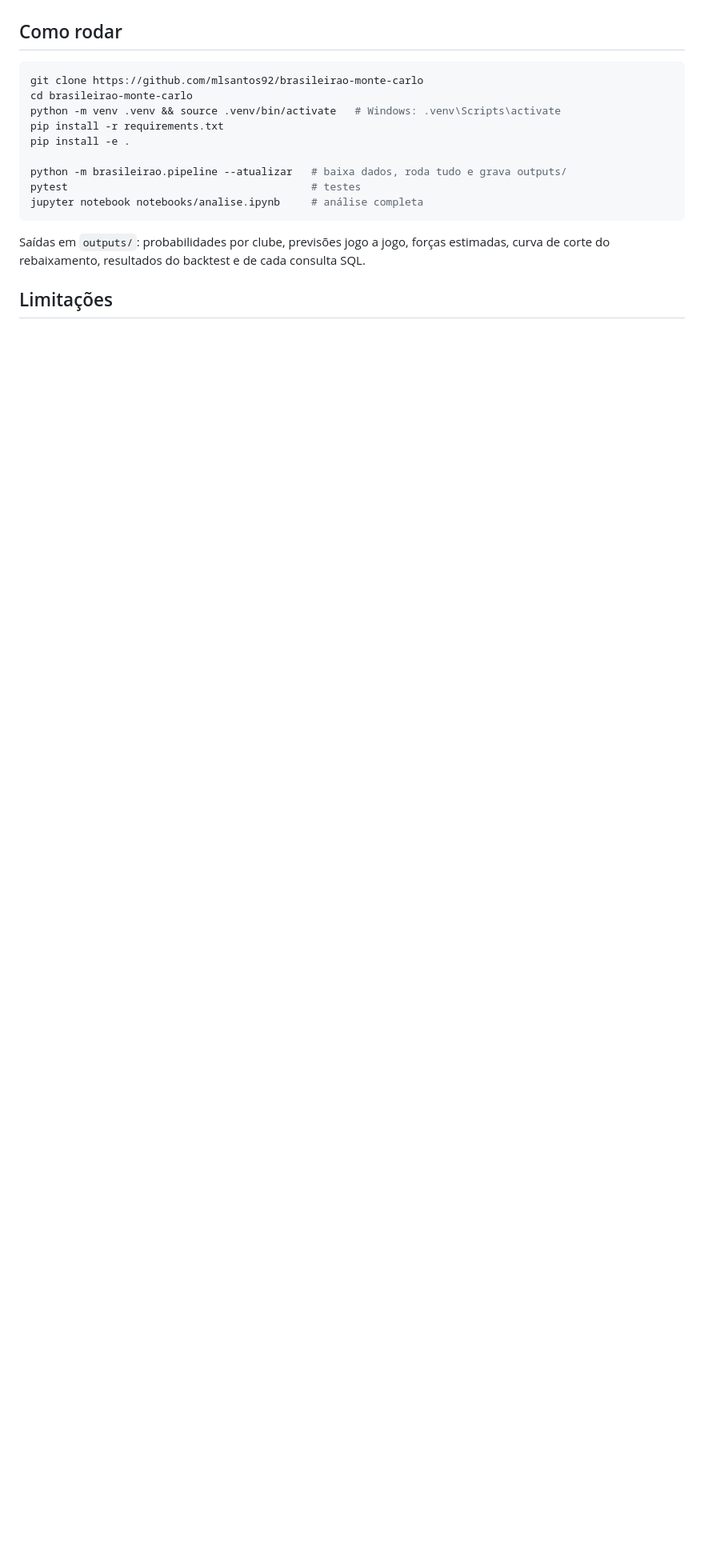
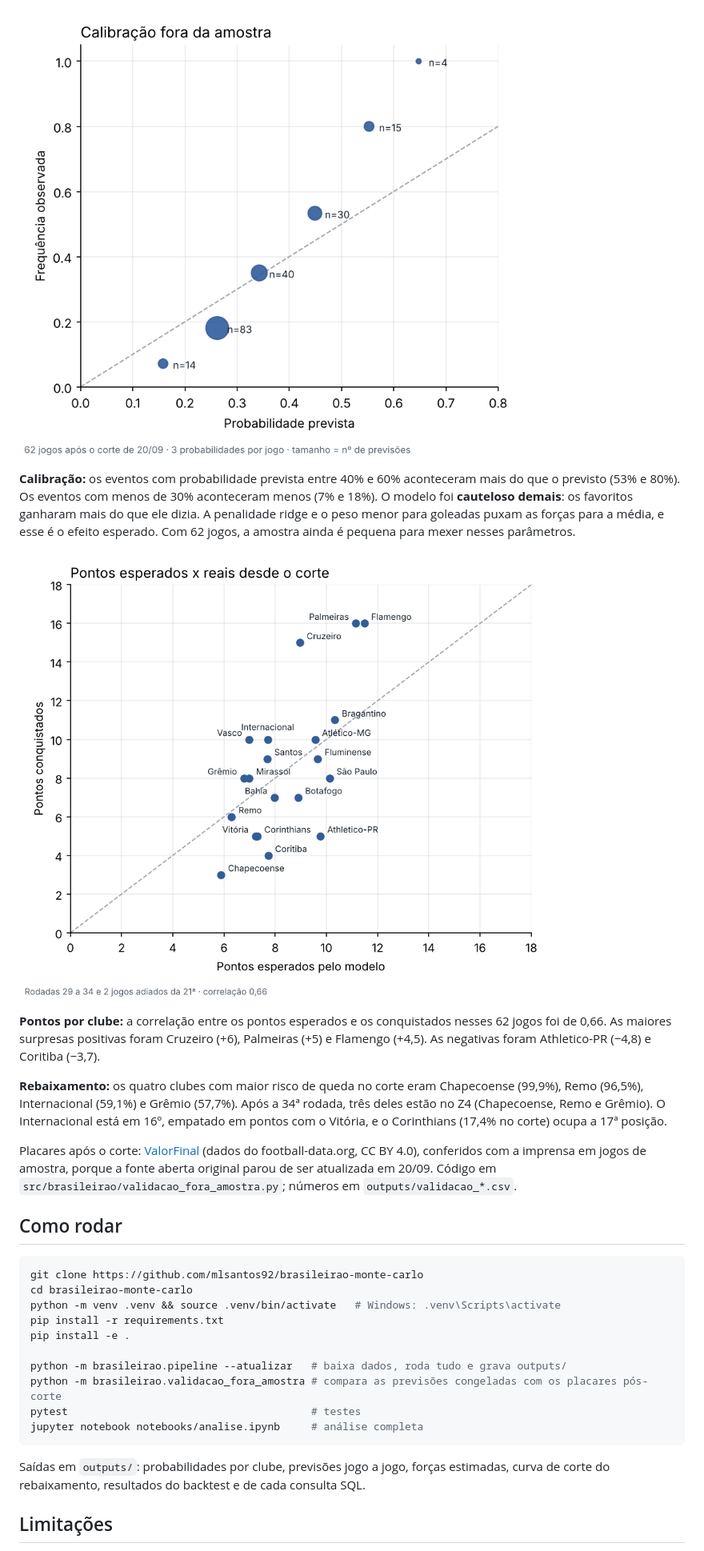
Before and after one commit to mlsantos92/brasileirao-monte-carlo, a Markdown page: README.md, the part around one of its changes. Shown at 80% size. GitHub-like rendering; pictures changed too: outputs/validacao_calibracao.png (added), outputs/validacao_pontos.png (added); blank space fills up the shorter version.

````diff
--- a/README.md
+++ b/README.md
@@ -58,3 +73,15 @@ O ganho é real, mas modesto. Isso é esperado no futebol, um esporte de poucos
+![Calibração](outputs/validacao_calibracao.png)
+
+**Calibração:** os eventos com probabilidade prevista entre 40% e 60% aconteceram mais do que o previsto (53% e 80%). Os eventos com menos de 30% aconteceram menos (7% e 18%). O modelo foi **cauteloso demais**: os favoritos ganharam mais do que ele dizia. A penalidade ridge e o peso menor para goleadas puxam as forças para a média, e esse é o efeito esperado. Com 62 jogos, a amostra ainda é pequena para mexer nesses parâmetros.
+
+![Pontos esperados x reais](outputs/validacao_pontos.png)
+
+**Pontos por clube:** a correlação entre os pontos esperados e os conquistados nesses 62 jogos foi de 0,66. As maiores surpresas positivas foram Cruzeiro (+6), Palmeiras (+5) e Flamengo (+4,5). As negativas foram Athletico-PR (−4,8) e Coritiba (−3,7).
+
+**Rebaixamento:** os quatro clubes com maior risco de queda no corte eram Chapecoense (99,9%), Remo (96,5%), Internacional (59,1%) e Grêmio (57,7%). Após a 34ª rodada, três deles estão no Z4 (Chapecoense, Remo e Grêmio). O Internacional está em 16º, empatado em pontos com o Vitória, e o Corinthians (17,4% no corte) ocupa a 17ª posição.
+
+Placares após o corte: [ValorFinal](https://valorfinal.com.br/brasileirao/2026) (dados do football-data.org, CC BY 4.0), conferidos com a imprensa em jogos de amostra, porque a fonte aberta original parou de ser atualizada em 20/09. Código em `src/brasileirao/validacao_fora_amostra.py`; números em `outputs/validacao_*.csv`.
+
 ## Como rodar
 
 ```bash
@@ -65,6 +92,7 @@ pip install -r requirements.txt
 pip install -e .
 
 python -m brasileirao.pipeline --atualizar   # baixa dados, roda tudo e grava outputs/
+python -m brasileirao.validacao_fora_amostra # compara as previsões congeladas com os placares pós-corte
 pytest                                       # testes
 jupyter notebook notebooks/analise.ipynb     # análise completa
 ```
````
Also changed, not shown: other parts of README.md (+16 -1 lines), outputs/validacao_jogos.png (added), 9 other files.
